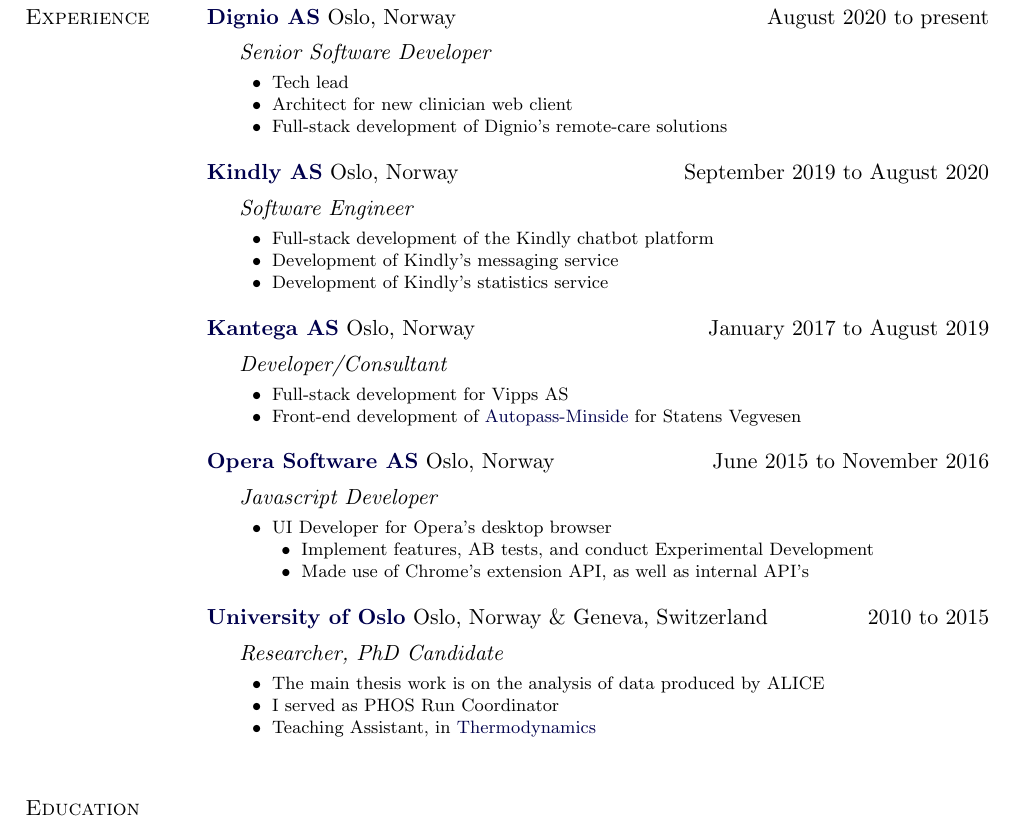
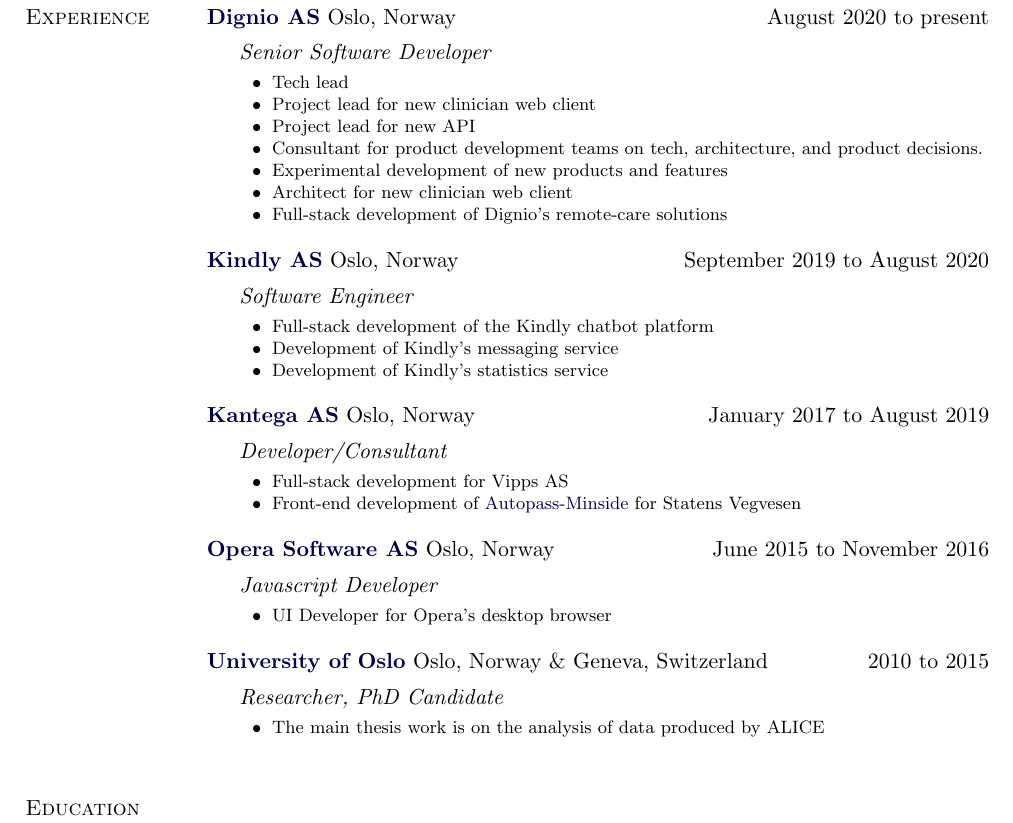
Before and after one commit to henrikq/cv, a LaTeX CV (cv.tex): part of the page, cut so that both start at the same text. Compiled offline with pdfLaTeX.

Commit message:
dignio stuff

```diff
--- a/cv.tex
+++ b/cv.tex
@@ -220,6 +220,10 @@
   \begin{innerlist}
       \footnotesize
       \item Tech lead
+      \item Project lead for new clinician web client
+      \item Project lead for new API
+      \item Consultant for product development teams on tech, architecture, and product decisions.
+      \item Experimental development of new products and features
       \item Architect for new clinician web client
       \item Full-stack development of Dignio's remote-care solutions
   \end{innerlist}
@@ -272,12 +276,12 @@
   \begin{innerlist}
       \footnotesize
     \item UI Developer for Opera's desktop browser
-      \begin{innerlist}
-        \item Implement features, AB tests, and conduct Experimental Development
-        \item Made use of Chrome's extension API, as well as internal API's
-        % \item Develop using cutting edge web standards,
-        %   including features of ES6, HTML5, and CSS4.
-      \end{innerlist}
+      % \begin{innerlist}
+      %   \item Implement features, AB tests, and conduct Experimental Development
+      %   \item Made use of Chrome's extension API, as well as internal API's
+      %   % \item Develop using cutting edge web standards,
+      %   %   including features of ES6, HTML5, and CSS4.
+      % \end{innerlist}
   \end{innerlist}
 \end{outerlist}
 \blankline
@@ -301,7 +305,7 @@
     %   \href{http://alimonitor.cern.ch/map.jsp}{front end/interface}
     %   for the use of GRID by the Analysis groups of ALICE.
     % \end{innerlist}
-  \item I served as PHOS Run Coordinator
+  % \item I served as PHOS Run Coordinator
     % \begin{innerlist}
     % \item which required a permanent residence at CERN, Switzerland,
     %   June 11' to Feb. 13'
@@ -310,7 +314,7 @@
     % \item as expert on-call for PHOS, as well as Shift-Leader for ALICE,
     %   effectively controlling and monitoring the billion dollar experiment.
     % \end{innerlist}
-  \item Teaching Assistant, in \href{http://www.uio.no/studier/emner/matnat/fys/FYS2160/index-eng.html}{Thermodynamics}
+  % \item Teaching Assistant, in \href{http://www.uio.no/studier/emner/matnat/fys/FYS2160/index-eng.html}{Thermodynamics}
   \end{innerlist}
 \end{outerlist}
 
```
